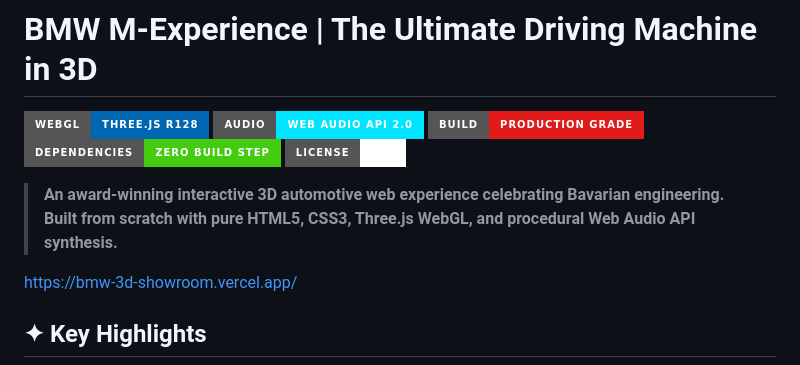
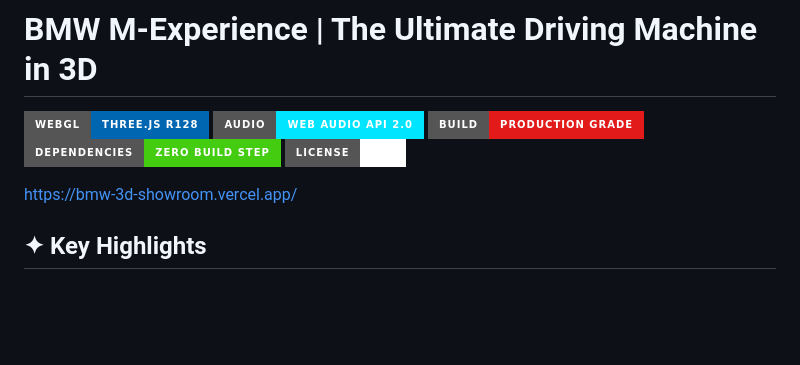
Before and after one commit to alokbuilds-code/bmw-3d-showroom, a Markdown page: README.md, the part around the change. GitHub-like rendering; badges without logos; blank space fills up the shorter version.

Commit message:
Update README to remove project description
Removed promotional description from README.

```diff
--- a/README.md
+++ b/README.md
@@ -5,8 +5,6 @@
 [![Status](https://img.shields.io/badge/Build-Production_Grade-E21A1A?style=for-the-badge&logo=bmw&logoColor=white)](#)
 [![Zero Dependency](https://img.shields.io/badge/Dependencies-Zero_Build_Step-success?style=for-the-badge)](#)
 [![License](https://img.shields.io/badge/License-MIT-white?style=for-the-badge)](#)
-
-> **An award-winning interactive 3D automotive web experience celebrating Bavarian engineering. Built from scratch with pure HTML5, CSS3, Three.js WebGL, and procedural Web Audio API synthesis.**
 
 https://bmw-3d-showroom.vercel.app/
 
```
